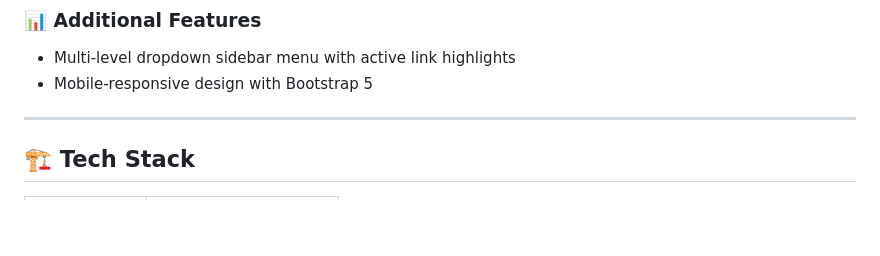
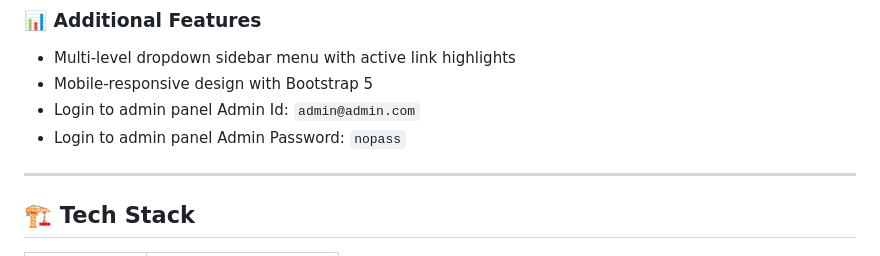
Before and after one commit to Raktimmaity/real-estate, a Markdown page: README.MD, the part around the change. Rendered like a GitHub page; blank space fills up the shorter version.

```diff
--- a/README.MD
+++ b/README.MD
@@ -15,6 +15,8 @@ A fully functional real estate platform for listing, managing, and searching pro
 ### 📊 Additional Features
 - Multi-level dropdown sidebar menu with active link highlights
 - Mobile-responsive design with Bootstrap 5
+- Login to admin panel Admin Id: `admin@admin.com`
+- Login to admin panel Admin Password: `nopass`
 
 ---
 
```
